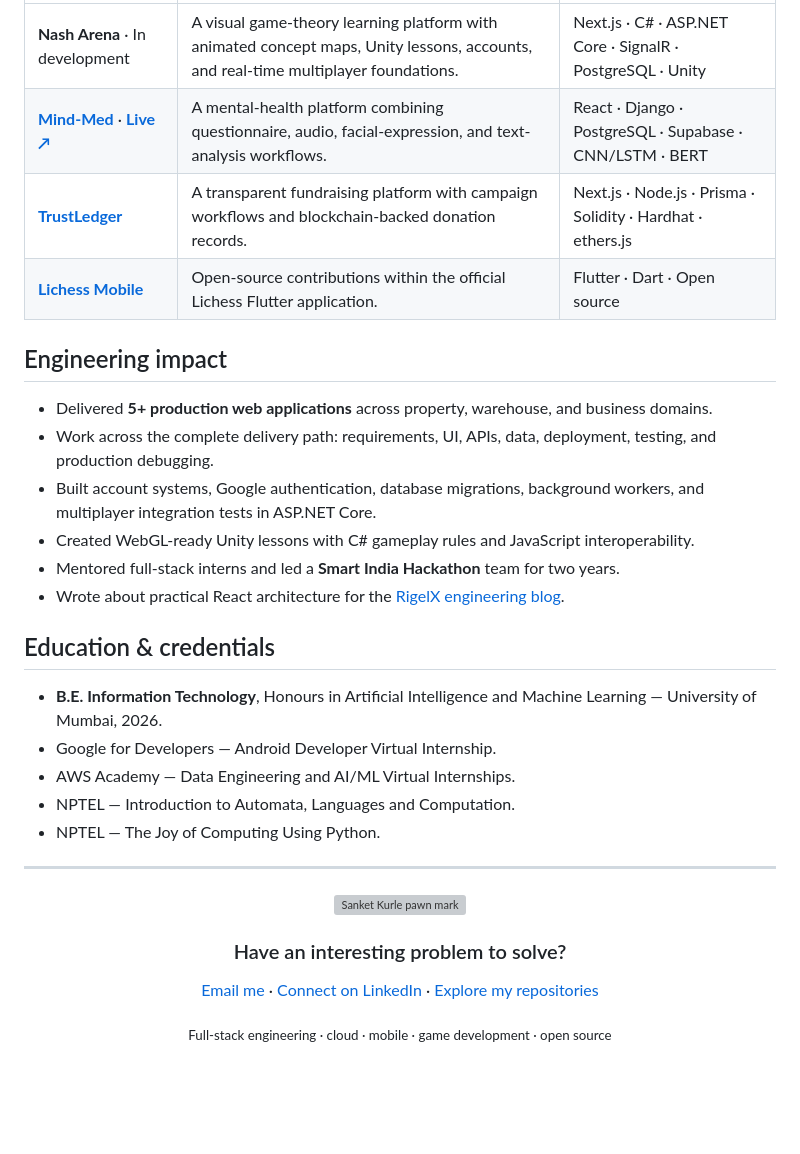
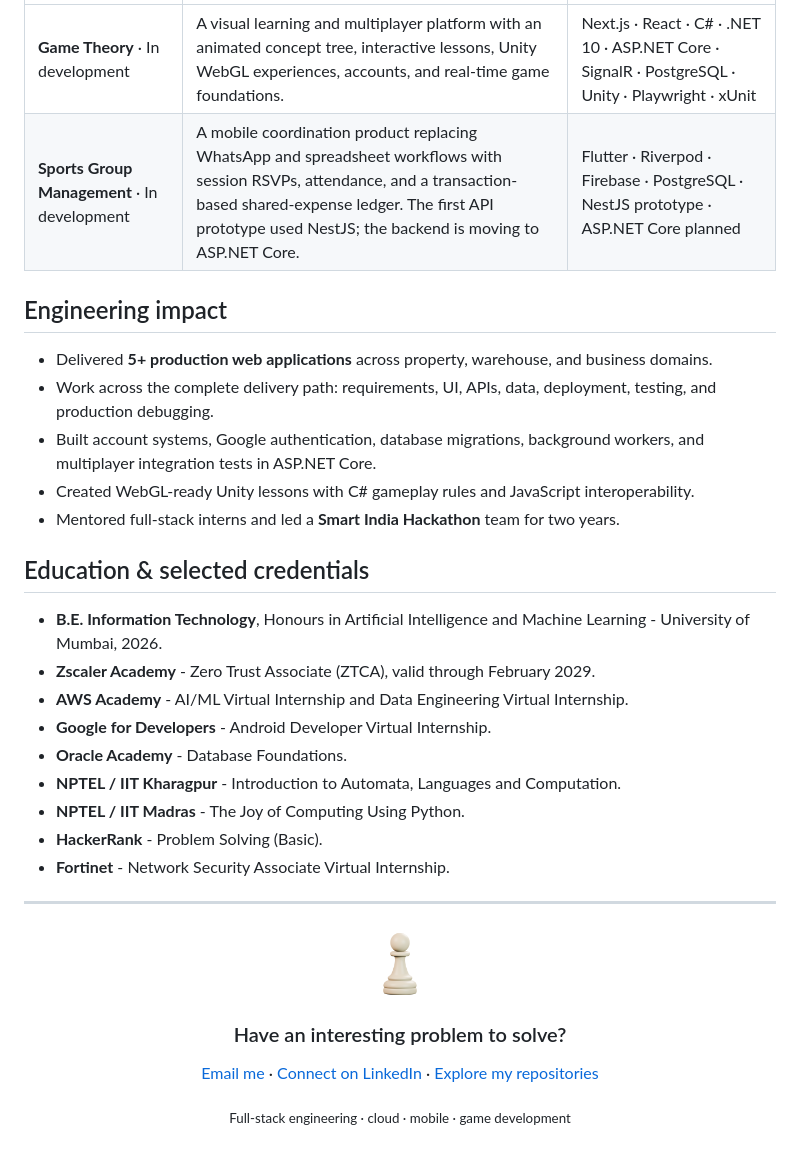
Before and after one commit to Sanket-Kurle/Sanket-Kurle, a Markdown page: README.md, the part around one of its changes. Rendered like a GitHub page; pictures changed too: assets/pawn-built.png (added); blank space fills up the shorter version; grey boxes are pictures that could not be loaded.

```diff
--- a/README.md
+++ b/README.md
@@ -81,8 +92,6 @@ I enjoy turning an ambiguous real-world problem into software that feels clear,
 | :--- | :--- | :--- |
-| **Nash Arena** · In development | A visual game-theory learning platform with animated concept maps, Unity lessons, accounts, and real-time multiplayer foundations. | Next.js · C# · ASP.NET Core · SignalR · PostgreSQL · Unity |
-| **[Mind-Med](https://github.com/Sanket-Kurle/Mind-Med)** · **[Live ↗](https://mind-med.vercel.app)** | A mental-health platform combining questionnaire, audio, facial-expression, and text-analysis workflows. | React · Django · PostgreSQL · Supabase · CNN/LSTM · BERT |
-| **[TrustLedger](https://github.com/Sanket-Kurle/trustLedger)** | A transparent fundraising platform with campaign workflows and blockchain-backed donation records. | Next.js · Node.js · Prisma · Solidity · Hardhat · ethers.js |
-| **[Lichess Mobile](https://github.com/lichess-org/mobile/pull/2224)** | Open-source contributions within the official Lichess Flutter application. | Flutter · Dart · Open source |
+| **Game Theory** · In development | A visual learning and multiplayer platform with an animated concept tree, interactive lessons, Unity WebGL experiences, accounts, and real-time game foundations. | Next.js · React · C# · .NET 10 · ASP.NET Core · SignalR · PostgreSQL · Unity · Playwright · xUnit |
+| **Sports Group Management** · In development | A mobile coordination product replacing WhatsApp and spreadsheet workflows with session RSVPs, attendance, and a transaction-based shared-expense ledger. The first API prototype used NestJS; the backend is moving to ASP.NET Core. | Flutter · Riverpod · Firebase · PostgreSQL · NestJS prototype · ASP.NET Core planned |
 
 ## Engineering impact
 
@@ -91,26 +100,29 @@ I enjoy turning an ambiguous real-world problem into software that feels clear,
 - Built account systems, Google authentication, database migrations, background workers, and multiplayer integration tests in ASP.NET Core.
 - Created WebGL-ready Unity lessons with C# gameplay rules and JavaScript interoperability.
 - Mentored full-stack interns and led a **Smart India Hackathon** team for two years.
-- Wrote about practical React architecture for the [RigelX engineering blog](https://www.rigelx.io/blog/).
 
-## Education &amp; credentials
+## Education &amp; selected credentials
 
-- **B.E. Information Technology**, Honours in Artificial Intelligence and Machine Learning — University of Mumbai, 2026.
-- Google for Developers — Android Developer Virtual Internship.
-- AWS Academy — Data Engineering and AI/ML Virtual Internships.
-- NPTEL — Introduction to Automata, Languages and Computation.
-- NPTEL — The Joy of Computing Using Python.
+- **B.E. Information Technology**, Honours in Artificial Intelligence and Machine Learning - University of Mumbai, 2026.
+- **Zscaler Academy** - Zero Trust Associate (ZTCA), valid through February 2029.
+- **AWS Academy** - AI/ML Virtual Internship and Data Engineering Virtual Internship.
+- **Google for Developers** - Android Developer Virtual Internship.
+- **Oracle Academy** - Database Foundations.
+- **NPTEL / IIT Kharagpur** - Introduction to Automata, Languages and Computation.
+- **NPTEL / IIT Madras** - The Joy of Computing Using Python.
+- **HackerRank** - Problem Solving (Basic).
+- **Fortinet** - Network Security Associate Virtual Internship.
 
 <div align="center">
 
 ---
 
-<img src="./assets/pawn-mark.svg" width="58" alt="Sanket Kurle pawn mark" />
+<img src="./assets/pawn-built.png" width="72" alt="The custom pawn built for Sanket Kurle's chess portfolio" />
 
 ### Have an interesting problem to solve?
 
 [Email me](mailto:sanketkurle567@gmail.com) · [Connect on LinkedIn](https://www.linkedin.com/in/sanket-kurle/) · [Explore my repositories](https://github.com/Sanket-Kurle?tab=repositories)
 
-<sub>Full-stack engineering · cloud · mobile · game development · open source</sub>
+<sub>Full-stack engineering · cloud · mobile · game development</sub>
 
 </div>
```
Also changed, not shown: other parts of README.md (+25 -14 lines), assets/profile-header.png (added), 2 other files.
